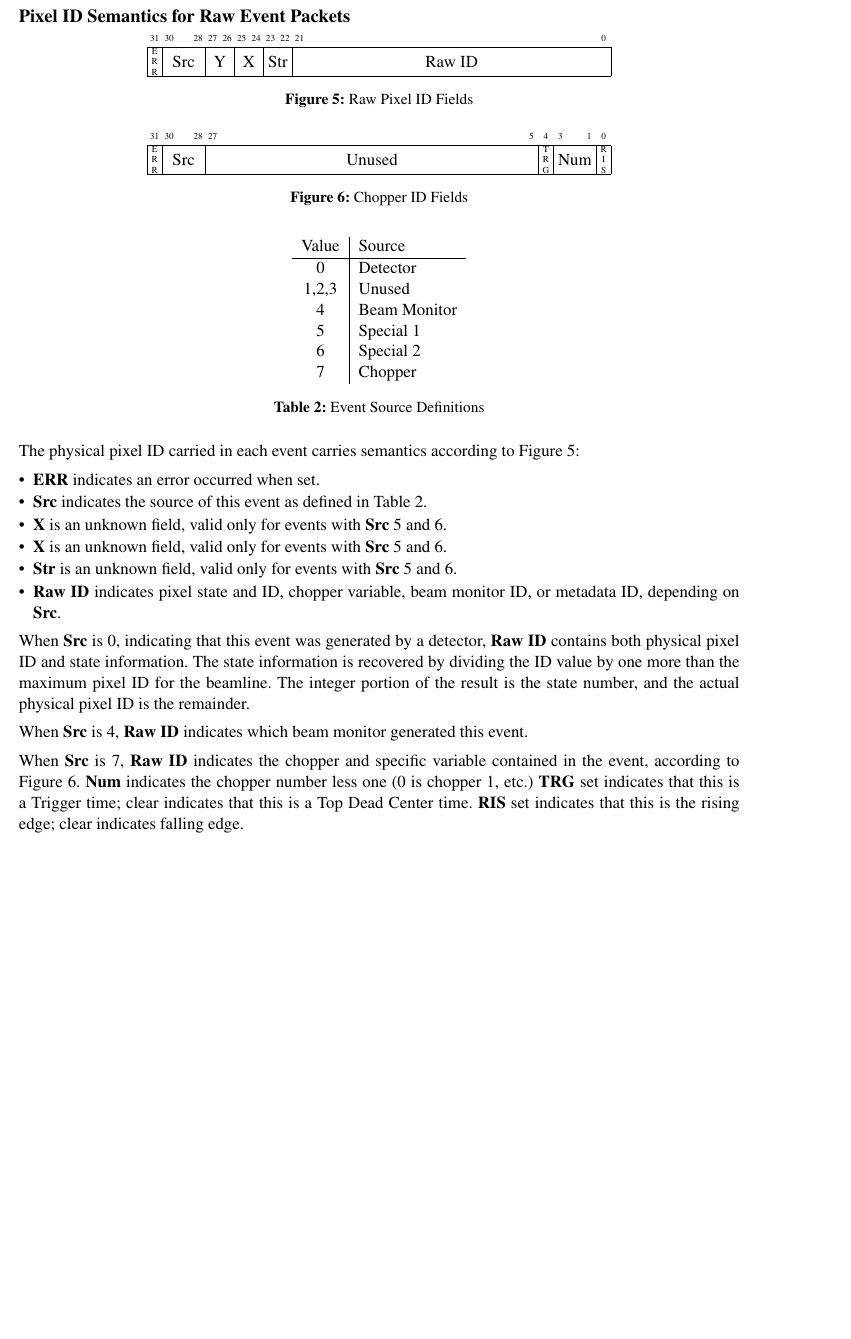
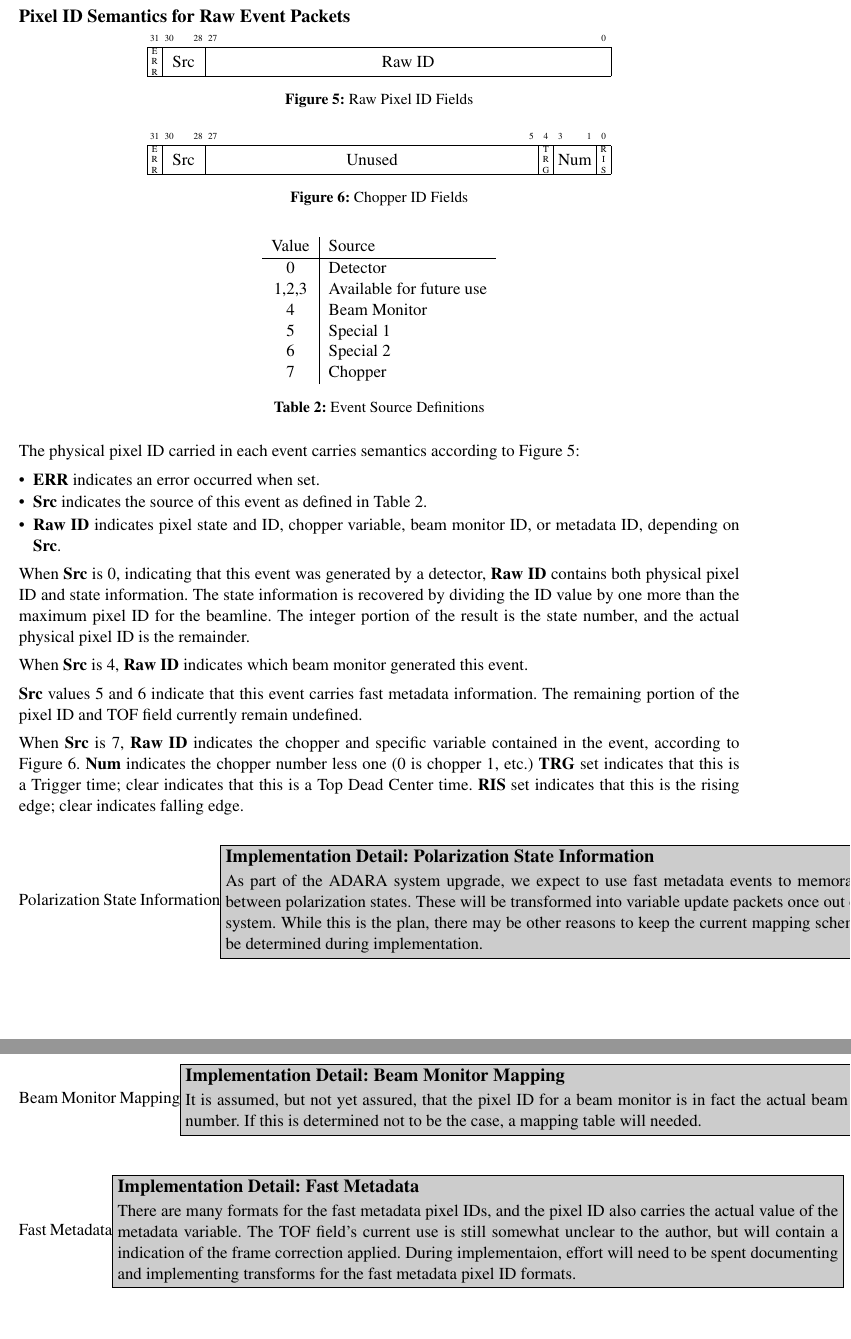
Before and after one commit to ADARA-Neutrons/adara, a LaTeX document (1_Network_Protocol/standalone.tex, which reads 1_Network_Protocol/component.tex): part of page 6 of 28 before the commit and two parts of pages 6 and 7 of 29 after it, the two joined at a grey line, cut so that both start at the same text, the shorter picture padded with empty space. Compiled offline with pdfLaTeX; a LaTeX package or settings file that is missing is left out.

Commit message:
Update pixel ID formats.
There is less structure in the pixel formats than originally
distilled from the existing code.

```diff
--- a/1_Network_Protocol/component.tex
+++ b/1_Network_Protocol/component.tex
@@ -260,13 +260,10 @@ must be zero.
 \begin{figure}[h]
   \centering
   \begin{bytefield}{32}
-    \bitheader{31,30,28,27,26,25,24,23,22,21,0} \\
+    \bitheader{31,30,28,27,0} \\
     \bitbox{1}{\tiny E \\ R \\ R} &
     \bitbox{3}{Src} &
-    \bitbox{2}{Y} &
-    \bitbox{2}{X} &
-    \bitbox{2}{Str} &
-    \bitbox{22}{Raw ID}
+    \bitbox{28}{Raw ID}
   \end{bytefield}
   \caption{Raw Pixel ID Fields}
   \label{fig:protocol_raw_pixel_id}
@@ -293,7 +290,7 @@ must be zero.
 	Value & Source \\
 	\hline
 	0 & Detector \\
-	1,2,3 & Unused \\
+	1,2,3 & Available for future use \\
 	4 & Beam Monitor \\
 	5 & Special 1 \\
 	6 & Special 2 \\
@@ -310,12 +307,6 @@ Figure~\ref{fig:protocol_raw_pixel_id}:
 \item {\bf ERR} indicates an error occurred when set.
 \item {\bf Src} indicates the source of this event as defined in
 Table~\ref{table:protocol_event_source_id}.
-\item {\bf X} is an unknown field, valid only for events with {\bf Src}
-5 and 6.
-\item {\bf X} is an unknown field, valid only for events with {\bf Src}
-5 and 6.
-\item {\bf Str} is an unknown field, valid only for events with {\bf Src}
-5 and 6.
 \item {\bf Raw ID} indicates pixel state and ID, chopper variable, beam
 monitor ID, or metadata ID, depending on {\bf Src}.
 \end{itemize}
@@ -330,12 +321,34 @@ remainder.
 When {\bf Src} is 4, {\bf Raw ID} indicates which beam monitor generated
 this event.
 
+{\bf Src} values 5 and 6 indicate that this event carries fast metadata
+information. The remaining portion of the pixel ID and TOF field currently
+remain undefined.
+
 When {\bf Src} is 7, {\bf Raw ID} indicates the chopper and specific variable
 contained in the event, according to Figure~\ref{fig:protocol_chopper_id}.
 {\bf Num} indicates the chopper number less one (0 is chopper 1, etc.)
 {\bf TRG} set indicates that this is a Trigger time; clear indicates that
 this is a Top Dead Center time. {\bf RIS} set indicates that this is the
 rising edge; clear indicates falling edge.
+
+\detail{Polarization State Information}{%
+As part of the ADARA system upgrade, we expect to use fast metadata events to
+memoralize transition between polarization states. These will be transformed
+into variable update packets once out of the detector system. While this
+is the plan, there may be other reasons to keep the current mapping scheme,
+which will be determined during implementation.}
+\detail{Beam Monitor Mapping}{%
+It is assumed, but not yet assured, that the pixel ID for a beam monitor
+is in fact the actual beam monitor number. If this is determined not to be
+the case, a mapping table will needed.}
+\detail{Fast Metadata}{%
+There are many formats for the fast metadata pixel IDs, and the pixel ID
+also carries the actual value of the metadata variable. The TOF field's
+current use is still somewhat unclear to the author, but will contain a
+indication of the frame correction applied. During implementaion, effort
+will need to be spent documenting and implementing transforms for the
+fast metadata pixel ID formats.}
 
 \newpage
 \subsubsection{Detector System: Real Time Data Link Information}
```
